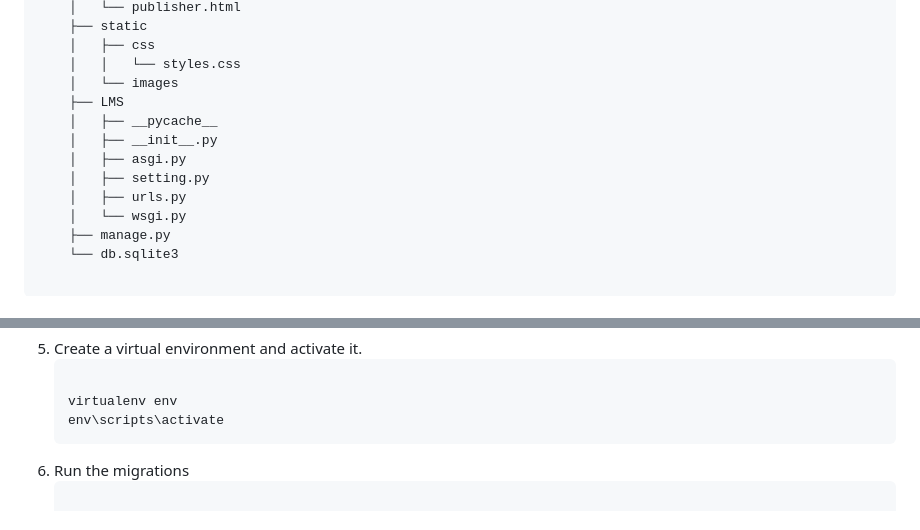
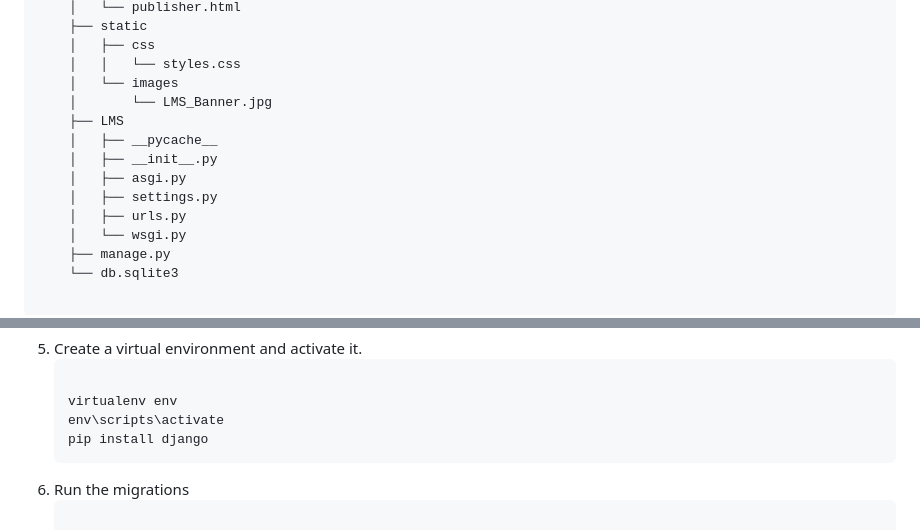
Before and after one commit to pokharelsugam/elibrary-django, a Markdown page: README.md, 2 parts joined by grey strips. GitHub-like rendering.

Commit message:
Installation Guide and Directory Tree Correction

```diff
--- a/README.md
+++ b/README.md
@@ -58,11 +58,12 @@ A comprehensive Library Management System built with Django. This project includ
     │   ├── css
     │   │   └── styles.css
     │   └── images
+    │       └── LMS_Banner.jpg
     ├── LMS
     │   ├── __pycache__
     │   ├── __init__.py
     │   ├── asgi.py
-    │   ├── setting.py
+    │   ├── settings.py
     │   ├── urls.py
     │   └── wsgi.py
     ├── manage.py
@@ -97,6 +98,7 @@ A comprehensive Library Management System built with Django. This project includ
    <pre><code>
    virtualenv env
    env\scripts\activate
+   pip install django
    </code></pre>
 10. Run the migrations
     <pre><code>
```
